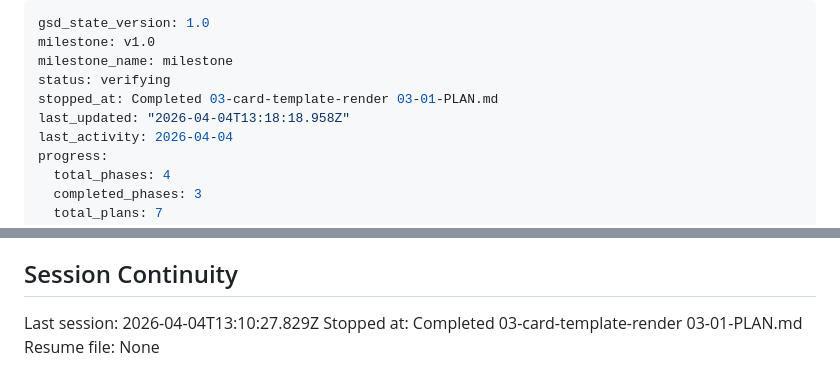
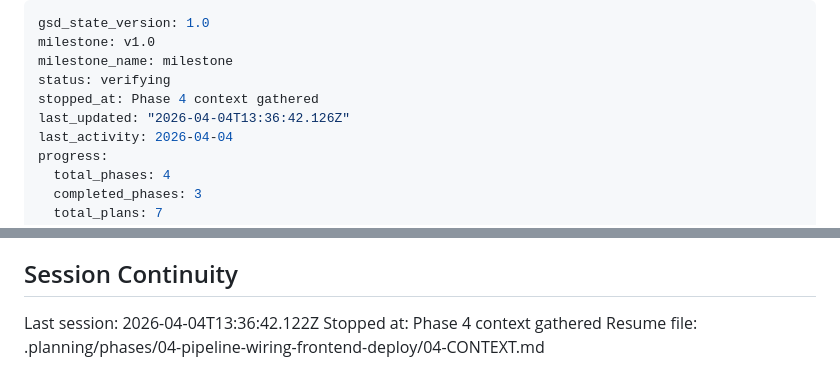
Before and after one commit to c2dusman/agentic-hack-annotator, a Markdown page: .planning/STATE.md, 2 parts joined by grey strips. Rendered like a GitHub page.

Commit message:
docs(state): record phase 4 context session

```diff
--- a/.planning/STATE.md
+++ b/.planning/STATE.md
@@ -3,8 +3,8 @@ gsd_state_version: 1.0
 milestone: v1.0
 milestone_name: milestone
 status: verifying
-stopped_at: Completed 03-card-template-render 03-01-PLAN.md
-last_updated: "2026-04-04T13:18:18.958Z"
+stopped_at: Phase 4 context gathered
+last_updated: "2026-04-04T13:36:42.126Z"
 last_activity: 2026-04-04
 progress:
   total_phases: 4
@@ -92,6 +92,6 @@ None yet.
 
 ## Session Continuity
 
-Last session: 2026-04-04T13:10:27.829Z
-Stopped at: Completed 03-card-template-render 03-01-PLAN.md
-Resume file: None
+Last session: 2026-04-04T13:36:42.122Z
+Stopped at: Phase 4 context gathered
+Resume file: .planning/phases/04-pipeline-wiring-frontend-deploy/04-CONTEXT.md
```
